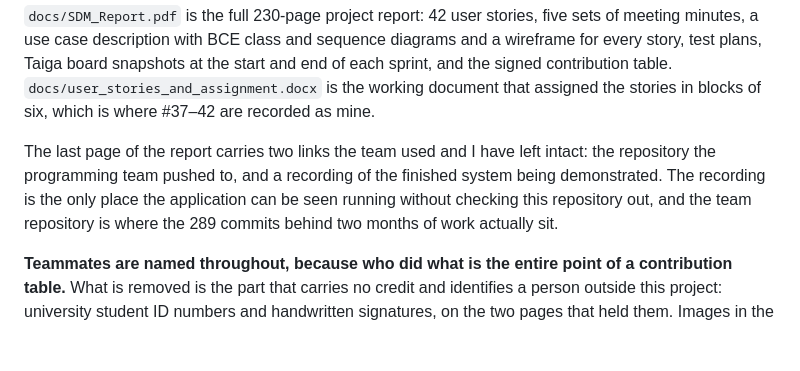
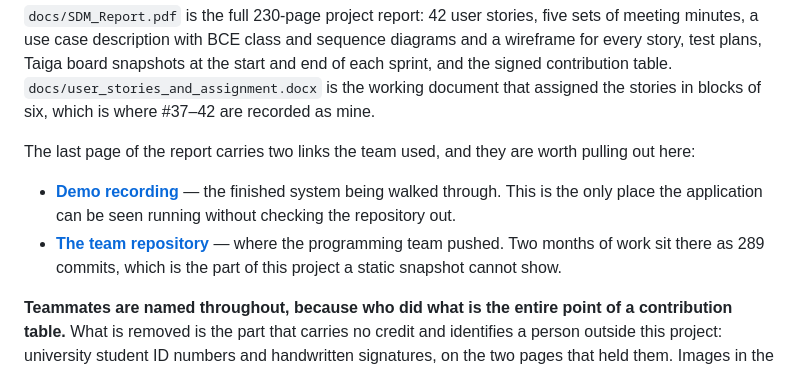
Before and after one commit to JinWanKim98/fundraising-system-sdlc, a Markdown page: README.md, the part around the change. GitHub-like rendering; blank space fills up the shorter version.

Commit message:
Surface the demo recording and the team repository as links

```diff
--- a/README.md
+++ b/README.md
@@ -161,10 +161,14 @@ story, test plans, Taiga board snapshots at the start and end of each sprint, an
 contribution table. `docs/user_stories_and_assignment.docx` is the working document that assigned
 the stories in blocks of six, which is where #37–42 are recorded as mine.
 
-The last page of the report carries two links the team used and I have left intact: the repository
-the programming team pushed to, and a recording of the finished system being demonstrated. The
-recording is the only place the application can be seen running without checking this repository
-out, and the team repository is where the 289 commits behind two months of work actually sit.
+The last page of the report carries two links the team used, and they are worth pulling out here:
+
+- **[Demo recording](https://drive.google.com/file/d/1OYmXwJ3rjCA6FSy77S3lpcyCjugkHag9/view?usp=sharing)**
+  — the finished system being walked through. This is the only place the application can be seen
+  running without checking the repository out.
+- **[The team repository](https://github.com/Anythingsaf22/CSIT314-SDM)** — where the programming
+  team pushed. Two months of work sit there as 289 commits, which is the part of this project a
+  static snapshot cannot show.
 
 **Teammates are named throughout, because who did what is the entire point of a contribution
 table.** What is removed is the part that carries no credit and identifies a person outside this
```
